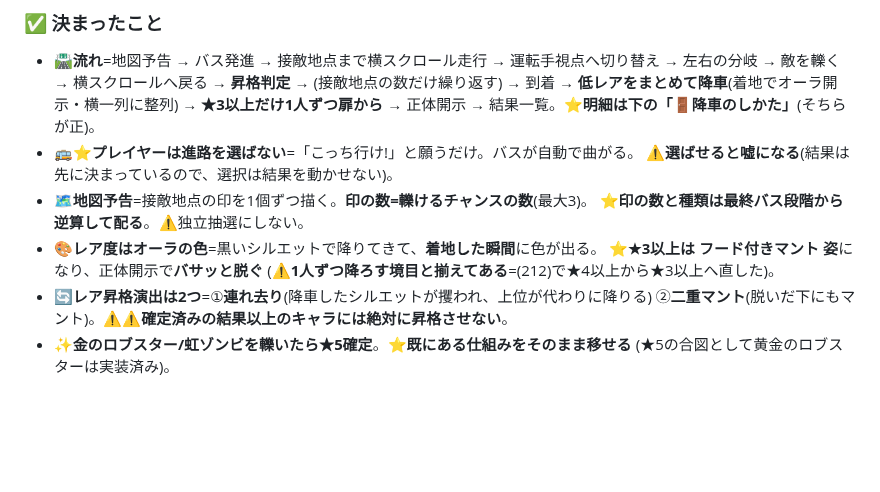
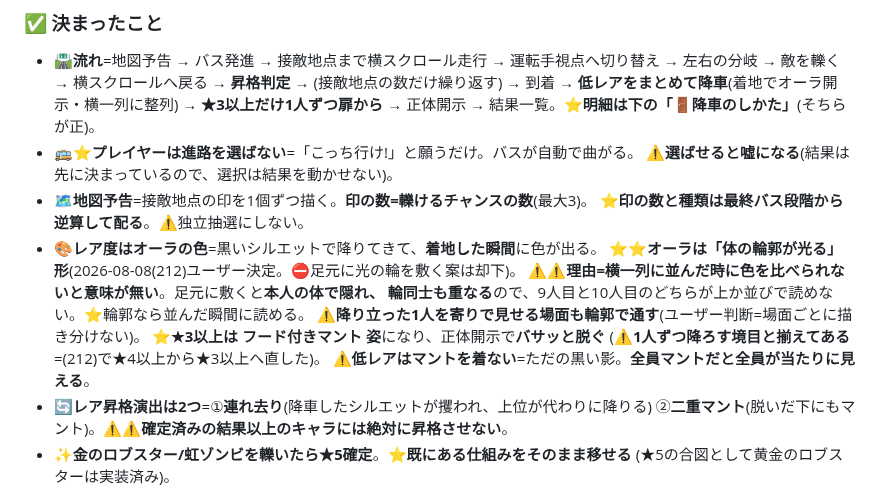
Before and after one commit to lukear185/deadtide, a Markdown page: DESIGN.md, the part around the change. GitHub-like rendering; blank space fills up the shorter version.

Commit message:
📝オーラは輪郭の光に決定(足元の輪は却下)
- 横一列に並んだ時に色を比べられないと意味が無い=足元だと体で隠れて輪も重なる
- 降り立った1人を寄りで見せる場面も輪郭で通す(場面ごとに描き分けない)
- 低レアはマントを着ない(全員マントだと全員が当たりに見える)を明記

Co-Authored-By: Claude Opus 5 <noreply@anthropic.com>

```diff
--- a/DESIGN.md
+++ b/DESIGN.md
@@ -211,8 +211,13 @@ aliases: [設計]
 - 🗺**地図予告**=接敵地点の印を1個ずつ描く。**印の数=轢けるチャンスの数**(最大3)。
   ⭐**印の数と種類は最終バス段階から逆算して配る**。⚠独立抽選にしない。
 - 🎨**レア度はオーラの色**=黒いシルエットで降りてきて、**着地した瞬間**に色が出る。
+  ⭐⭐**オーラは「体の輪郭が光る」形**(2026-08-08(212)ユーザー決定。⛔足元に光の輪を敷く案は却下)。
+  ⚠⚠**理由=横一列に並んだ時に色を比べられないと意味が無い**。足元に敷くと**本人の体で隠れ、
+  輪同士も重なる**ので、9人目と10人目のどちらが上か並びで読めない。⭐輪郭なら並んだ瞬間に読める。
+  ⚠**降り立った1人を寄りで見せる場面も輪郭で通す**(ユーザー判断=場面ごとに描き分けない)。
   ⭐**★3以上は フード付きマント 姿**になり、正体開示で**バサッと脱ぐ**
   (⚠**1人ずつ降ろす境目と揃えてある**=(212)で★4以上から★3以上へ直した)。
+  ⚠**低レアはマントを着ない**=ただの黒い影。**全員マントだと全員が当たりに見える**。
 - 🔄**レア昇格演出は2つ**=①**連れ去り**(降車したシルエットが攫われ、上位が代わりに降りる)
   ②**二重マント**(脱いだ下にもマント)。⚠⚠**確定済みの結果以上のキャラには絶対に昇格させない**。
 - ✨**金のロブスター/虹ゾンビを轢いたら★5確定**。⭐**既にある仕組みをそのまま移せる**
```
